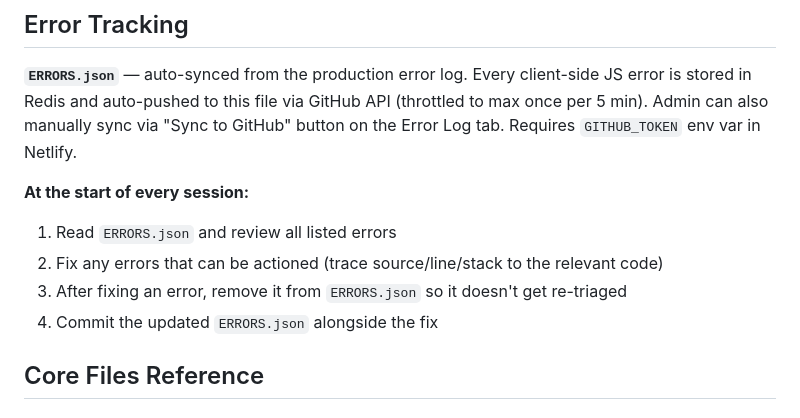
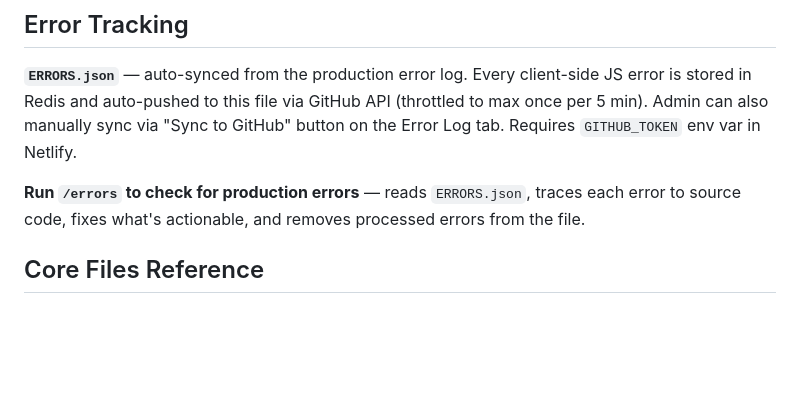
Before and after one commit to GoTraverse/PropertyCalculator, a Markdown page: CLAUDE.md, the part around the change. Rendered like a GitHub page; blank space fills up the shorter version.

```diff
--- a/CLAUDE.md
+++ b/CLAUDE.md
@@ -25,11 +25,7 @@ See **`README.md`** for feature overview and quick start guide.
 ## Error Tracking
 **`ERRORS.json`** — auto-synced from the production error log. Every client-side JS error is stored in Redis and auto-pushed to this file via GitHub API (throttled to max once per 5 min). Admin can also manually sync via "Sync to GitHub" button on the Error Log tab. Requires `GITHUB_TOKEN` env var in Netlify.
 
-**At the start of every session:**
-1. Read `ERRORS.json` and review all listed errors
-2. Fix any errors that can be actioned (trace source/line/stack to the relevant code)
-3. After fixing an error, remove it from `ERRORS.json` so it doesn't get re-triaged
-4. Commit the updated `ERRORS.json` alongside the fix
+**Run `/errors` to check for production errors** — reads `ERRORS.json`, traces each error to source code, fixes what's actionable, and removes processed errors from the file.
 
 ## Core Files Reference
 
```
Also changed, not shown: .claude/commands/errors.md (added, +11 -0 lines).
